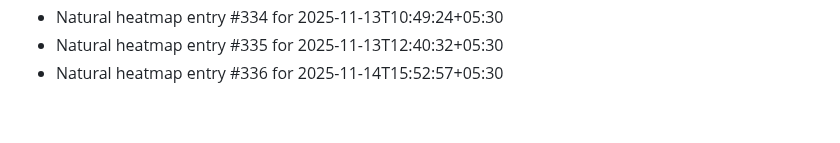
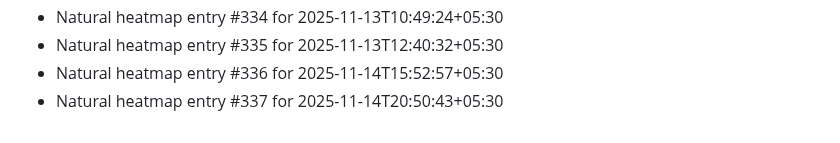
Before and after one commit to abhishekgupta2211/gym-fitness-website, a Markdown page: HEATMAP_NATURAL.md, the part around the change. GitHub-like rendering.

```diff
--- a/HEATMAP_NATURAL.md
+++ b/HEATMAP_NATURAL.md
@@ -334,3 +334,4 @@
 - Natural heatmap entry #334 for 2025-11-13T10:49:24+05:30
 - Natural heatmap entry #335 for 2025-11-13T12:40:32+05:30
 - Natural heatmap entry #336 for 2025-11-14T15:52:57+05:30
+- Natural heatmap entry #337 for 2025-11-14T20:50:43+05:30
```
